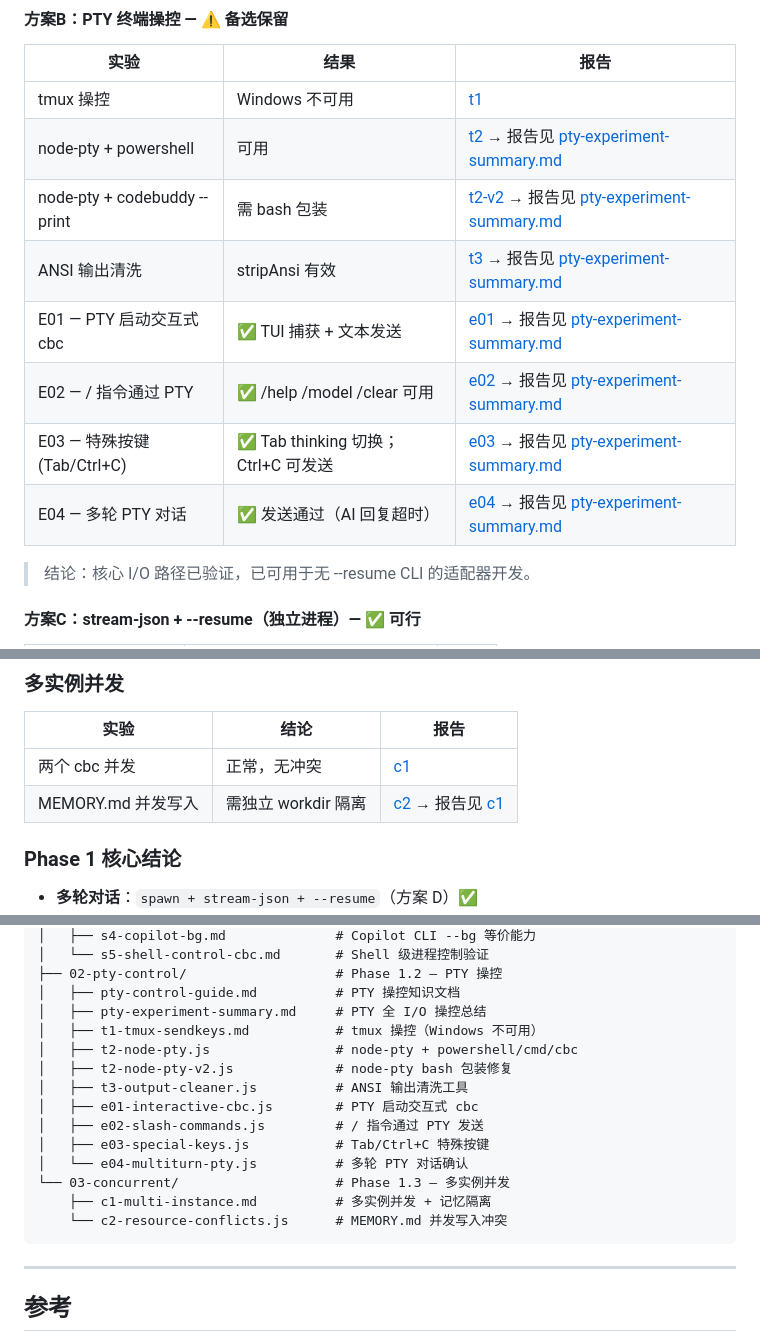
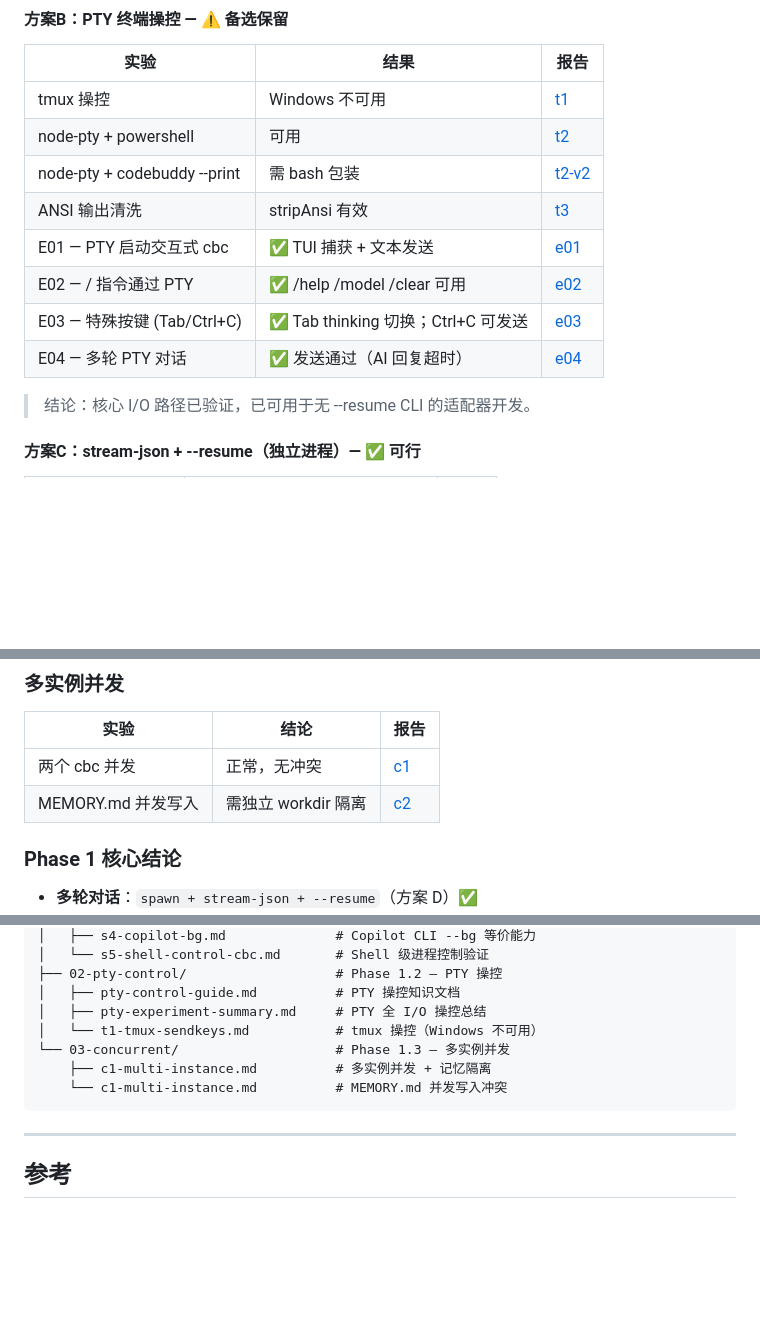
Before and after one commit to G-HuanZhi/CLIConductor, a Markdown page: docs/planning/project-overview.md, 3 parts joined by grey strips. Rendered like a GitHub page; blank space fills up the shorter version.

Commit message:
docs: clean up overview.md experiment links to md reports only
Remove .js source file links from PTY and concurrent experiment tables,
pointing all report links to pty-experiment-summary.md or c1-multi-instance.md.
Trim experiment index tree to md-only entries.

````diff
--- a/docs/planning/project-overview.md
+++ b/docs/planning/project-overview.md
@@ -149,13 +149,13 @@ class ProcessManager {
 | 实验 | 结果 | 报告 |
 |------|------|------|
 | tmux 操控 | Windows 不可用 | [t1](../experiments/02-pty-control/t1-tmux-sendkeys.md) |
-| node-pty + powershell | 可用 | [t2](../experiments/02-pty-control/t2-node-pty.js) → 报告见 [pty-experiment-summary.md](../experiments/02-pty-control/pty-experiment-summary.md) |
-| node-pty + codebuddy --print | 需 bash 包装 | [t2-v2](../experiments/02-pty-control/t2-node-pty-v2.js) → 报告见 [pty-experiment-summary.md](../experiments/02-pty-control/pty-experiment-summary.md) |
-| ANSI 输出清洗 | stripAnsi 有效 | [t3](../experiments/02-pty-control/t3-output-cleaner.js) → 报告见 [pty-experiment-summary.md](../experiments/02-pty-control/pty-experiment-summary.md) |
-| E01 — PTY 启动交互式 cbc | ✅ TUI 捕获 + 文本发送 | [e01](../experiments/02-pty-control/e01-interactive-cbc.js) → 报告见 [pty-experiment-summary.md](../experiments/02-pty-control/pty-experiment-summary.md) |
-| E02 — / 指令通过 PTY | ✅ /help /model /clear 可用 | [e02](../experiments/02-pty-control/e02-slash-commands.js) → 报告见 [pty-experiment-summary.md](../experiments/02-pty-control/pty-experiment-summary.md) |
-| E03 — 特殊按键 (Tab/Ctrl+C) | ✅ Tab thinking 切换；Ctrl+C 可发送 | [e03](../experiments/02-pty-control/e03-special-keys.js) → 报告见 [pty-experiment-summary.md](../experiments/02-pty-control/pty-experiment-summary.md) |
-| E04 — 多轮 PTY 对话 | ✅ 发送通过（AI 回复超时） | [e04](../experiments/02-pty-control/e04-multiturn-pty.js) → 报告见 [pty-experiment-summary.md](../experiments/02-pty-control/pty-experiment-summary.md) |
+| node-pty + powershell | 可用 | [t2](../experiments/02-pty-control/pty-experiment-summary.md) |
+| node-pty + codebuddy --print | 需 bash 包装 | [t2-v2](../experiments/02-pty-control/pty-experiment-summary.md) |
+| ANSI 输出清洗 | stripAnsi 有效 | [t3](../experiments/02-pty-control/pty-experiment-summary.md) |
+| E01 — PTY 启动交互式 cbc | ✅ TUI 捕获 + 文本发送 | [e01](../experiments/02-pty-control/pty-experiment-summary.md) |
+| E02 — / 指令通过 PTY | ✅ /help /model /clear 可用 | [e02](../experiments/02-pty-control/pty-experiment-summary.md) |
+| E03 — 特殊按键 (Tab/Ctrl+C) | ✅ Tab thinking 切换；Ctrl+C 可发送 | [e03](../experiments/02-pty-control/pty-experiment-summary.md) |
+| E04 — 多轮 PTY 对话 | ✅ 发送通过（AI 回复超时） | [e04](../experiments/02-pty-control/pty-experiment-summary.md) |
 
 > 结论：核心 I/O 路径已验证，已可用于无 --resume CLI 的适配器开发。
 
@@ -175,7 +175,7 @@ class ProcessManager {
 | 实验 | 结论 | 报告 |
 |------|------|------|
 | 两个 cbc 并发 | 正常，无冲突 | [c1](../experiments/03-concurrent/c1-multi-instance.md) |
-| MEMORY.md 并发写入 | 需独立 workdir 隔离 | [c2](../experiments/03-concurrent/c2-resource-conflicts.js) → 报告见 [c1](../experiments/03-concurrent/c1-multi-instance.md) |
+| MEMORY.md 并发写入 | 需独立 workdir 隔离 | [c2](../experiments/03-concurrent/c1-multi-instance.md) |
 
 ### Phase 1 核心结论
 
@@ -287,17 +287,10 @@ experiments/
 ├── 02-pty-control/                   # Phase 1.2 — PTY 操控
 │   ├── pty-control-guide.md          # PTY 操控知识文档
 │   ├── pty-experiment-summary.md     # PTY 全 I/O 操控总结
-│   ├── t1-tmux-sendkeys.md           # tmux 操控（Windows 不可用）
-│   ├── t2-node-pty.js                # node-pty + powershell/cmd/cbc
-│   ├── t2-node-pty-v2.js             # node-pty bash 包装修复
-│   ├── t3-output-cleaner.js          # ANSI 输出清洗工具
-│   ├── e01-interactive-cbc.js        # PTY 启动交互式 cbc
-│   ├── e02-slash-commands.js         # / 指令通过 PTY 发送
-│   ├── e03-special-keys.js           # Tab/Ctrl+C 特殊按键
-│   └── e04-multiturn-pty.js          # 多轮 PTY 对话确认
+│   └── t1-tmux-sendkeys.md           # tmux 操控（Windows 不可用）
 └── 03-concurrent/                    # Phase 1.3 — 多实例并发
     ├── c1-multi-instance.md          # 多实例并发 + 记忆隔离
-    └── c2-resource-conflicts.js      # MEMORY.md 并发写入冲突
+    └── c1-multi-instance.md          # MEMORY.md 并发写入冲突
 ```
 
 ---
````
